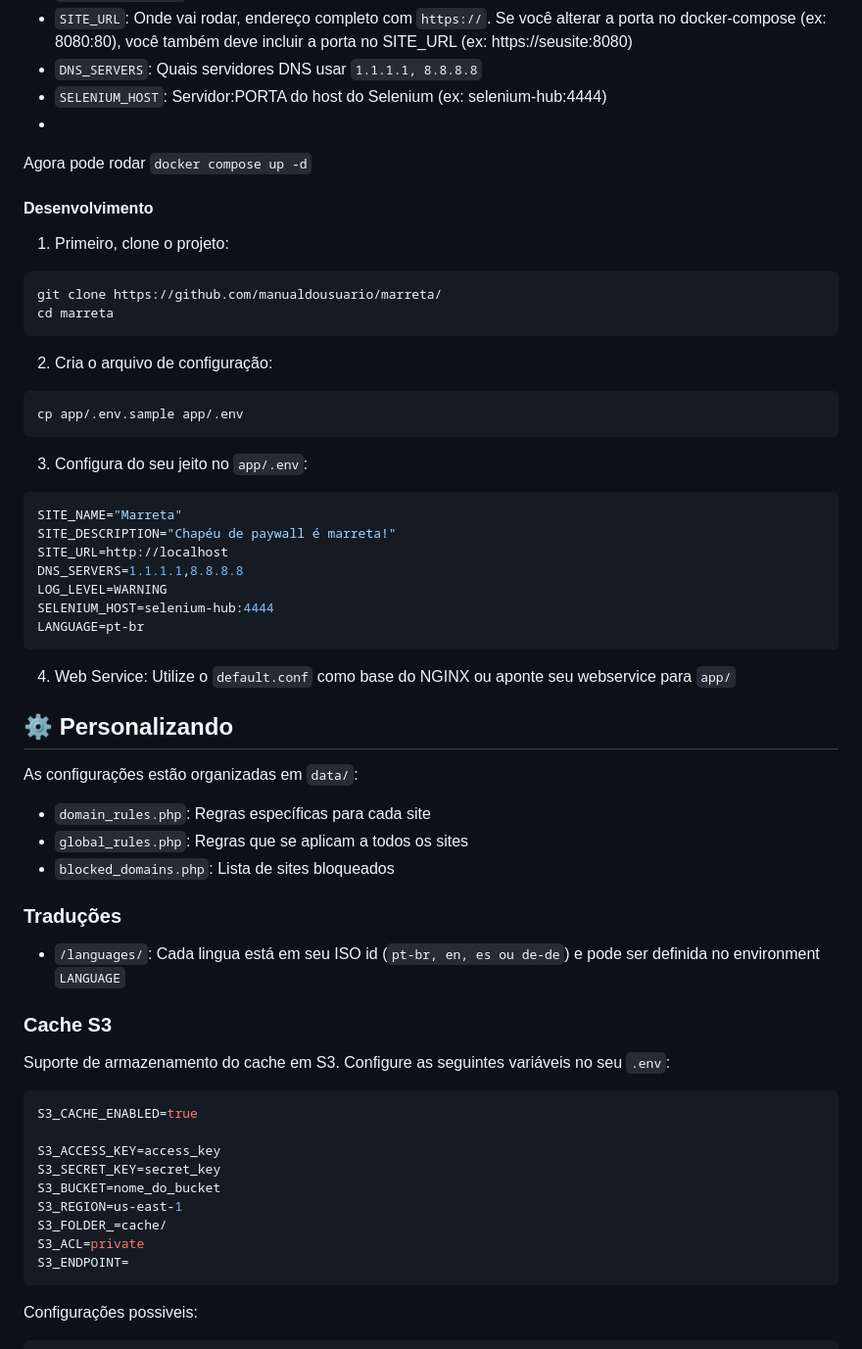
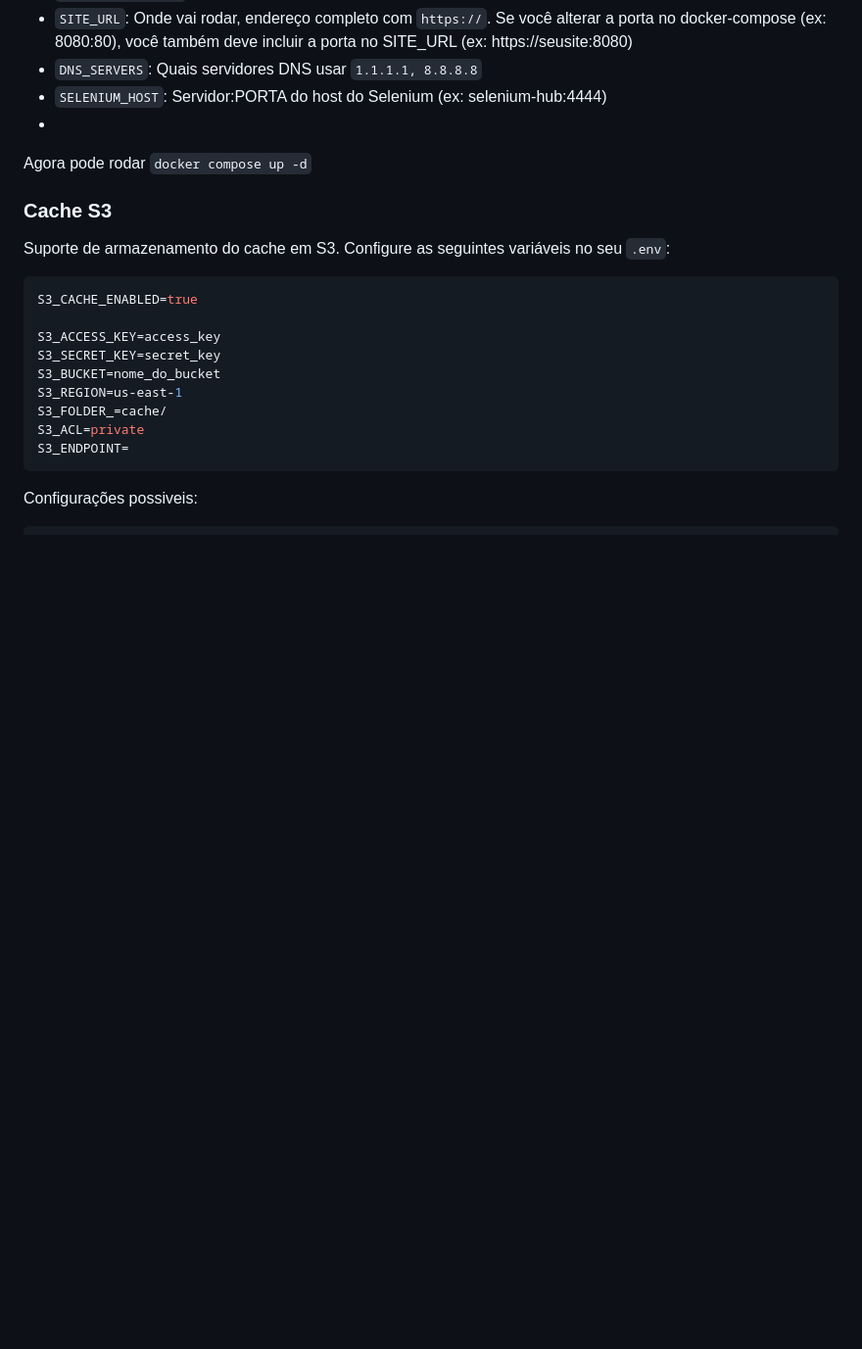
Before and after one commit to cassano0409/marreta-fufeiqiang, a Markdown page: README.md, the part around one of its changes. Shown at 98% size. Rendered like a GitHub page; blank space fills up the shorter version.

````diff
--- a/README.md
+++ b/README.md
@@ -67,44 +58,6 @@ services:
 - `SELENIUM_HOST`: Servidor:PORTA do host do Selenium (ex: selenium-hub:4444)
 -
 Agora pode rodar `docker compose up -d`
-
-#### Desenvolvimento
-
-1. Primeiro, clone o projeto:
-```bash
-git clone https://github.com/manualdousuario/marreta/
-cd marreta
-```
-
-2. Cria o arquivo de configuração:
-```bash
-cp app/.env.sample app/.env
-```
-
-3. Configura do seu jeito no `app/.env`:
-```env
-SITE_NAME="Marreta"
-SITE_DESCRIPTION="Chapéu de paywall é marreta!"
-SITE_URL=http://localhost
-DNS_SERVERS=1.1.1.1,8.8.8.8
-LOG_LEVEL=WARNING
-SELENIUM_HOST=selenium-hub:4444
-LANGUAGE=pt-br
-```
-
-4. Web Service: Utilize o `default.conf` como base do NGINX ou aponte seu webservice para `app/`
-
-## ⚙️ Personalizando
-
-As configurações estão organizadas em `data/`:
-
-- `domain_rules.php`: Regras específicas para cada site
-- `global_rules.php`: Regras que se aplicam a todos os sites
-- `blocked_domains.php`: Lista de sites bloqueados
-
-### Traduções
-
-- `/languages/`: Cada lingua está em seu ISO id (`pt-br, en, es ou de-de`) e pode ser definida no environment `LANGUAGE`
 
 ### Cache S3
 
````
Also changed, not shown: other parts of README.md (+46 -20 lines), README.en.md (+65 -77 lines).
